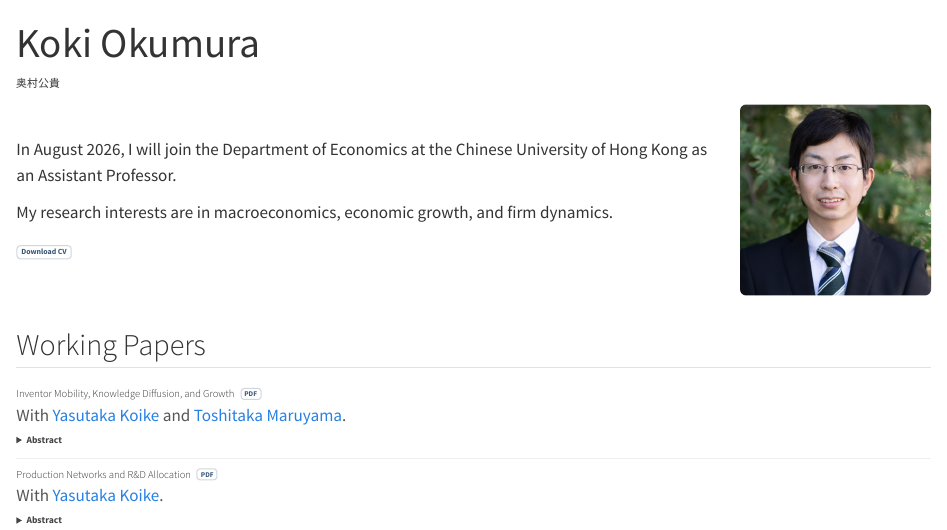
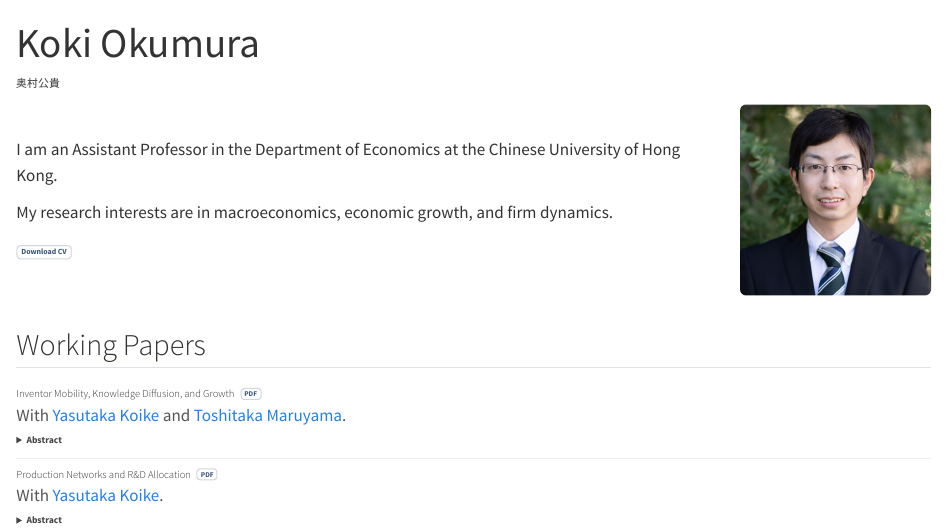
Before and after one commit to Koki-Okumura/koki-okumura.github.io, a Quarto document (index.qmd): the page in a window 1100 px wide, from its top. Rendered offline with R 4.5, knitr and Pandoc in place of Quarto, with nearby package versions.

Commit message:
Update CUHK appointment and CV

```diff
--- a/index.qmd
+++ b/index.qmd
@@ -7,7 +7,7 @@ pagetitle: "Koki Okumura"
 
 ::: {.home-intro}
 ::: {.home-copy}
-In August 2026, I will join the Department of Economics at the Chinese University of Hong Kong as an Assistant Professor.
+I am an Assistant Professor in the Department of Economics at the Chinese University of Hong Kong.
 
 My research interests are in macroeconomics, economic growth, and firm dynamics.
 
```
Also changed, not shown: files/Koki_CV.pdf.
